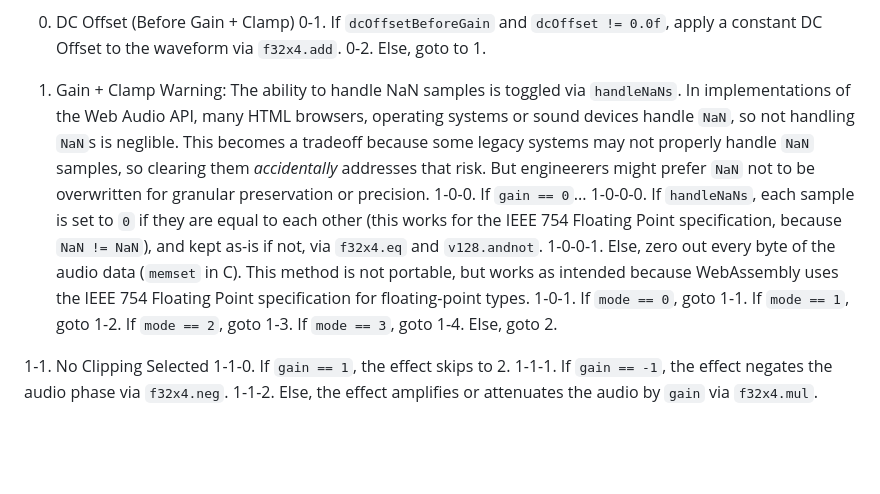
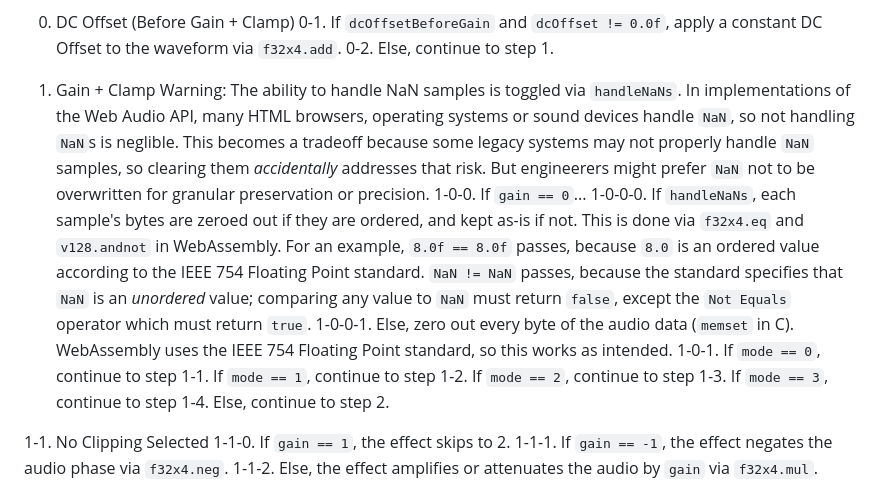
Before and after one commit to UnnamedBruh/newer-audio-editor, a Markdown page: wasm_new_effects_doc/gain_clamp_dc-offset.md, the part around the change. Drawn GitHub-style; blank space fills up the shorter version.

Commit message:
Polish the specification a bit

```diff
--- a/wasm_new_effects_doc/gain_clamp_dc-offset.md
+++ b/wasm_new_effects_doc/gain_clamp_dc-offset.md
@@ -8,14 +8,14 @@ Optimizations:
 
 0. DC Offset (Before Gain + Clamp)
 0-1. If `dcOffsetBeforeGain` and `dcOffset != 0.0f`, apply a constant DC Offset to the waveform via `f32x4.add`.
-0-2. Else, goto to 1.
+0-2. Else, continue to step 1.
 
 1. Gain + Clamp
 Warning: The ability to handle NaN samples is toggled via `handleNaNs`. In implementations of the Web Audio API, many HTML browsers, operating systems or sound devices handle `NaN`, so not handling `NaN`s is neglible. This becomes a tradeoff because some legacy systems may not properly handle `NaN` samples, so clearing them *accidentally* addresses that risk. But engineerers might prefer `NaN` not to be overwritten for granular preservation or precision.
 1-0-0. If `gain == 0`...
-1-0-0-0. If `handleNaNs`, each sample is set to `0` if they are equal to each other (this works for the IEEE 754 Floating Point specification, because `NaN != NaN`), and kept as-is if not, via `f32x4.eq` and `v128.andnot`.
-1-0-0-1. Else, zero out every byte of the audio data (`memset` in C). This method is not portable, but works as intended because WebAssembly uses the IEEE 754 Floating Point specification for floating-point types.
-1-0-1. If `mode == 0`, goto 1-1. If `mode == 1`, goto 1-2. If `mode == 2`, goto 1-3. If `mode == 3`, goto 1-4. Else, goto 2.
+1-0-0-0. If `handleNaNs`, each sample's bytes are zeroed out if they are ordered, and kept as-is if not. This is done via `f32x4.eq` and `v128.andnot` in WebAssembly. For an example, `8.0f == 8.0f` passes, because `8.0` is an ordered value according to the IEEE 754 Floating Point standard. `NaN != NaN` passes, because the standard specifies that `NaN` is an *unordered* value; comparing any value to `NaN` must return `false`, except the `Not Equals` operator which must return `true`.
+1-0-0-1. Else, zero out every byte of the audio data (`memset` in C). WebAssembly uses the IEEE 754 Floating Point standard, so this works as intended.
+1-0-1. If `mode == 0`, continue to step 1-1. If `mode == 1`, continue to step 1-2. If `mode == 2`, continue to step 1-3. If `mode == 3`, continue to step 1-4. Else, continue to step 2.
 
 1-1. No Clipping Selected
 1-1-0. If `gain == 1`, the effect skips to 2.
```
